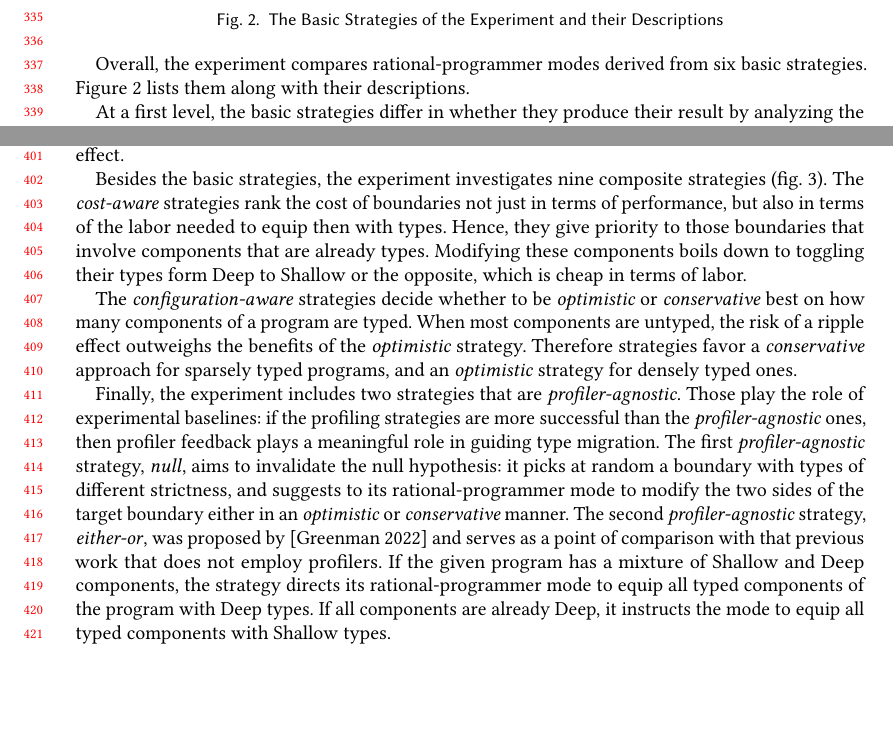
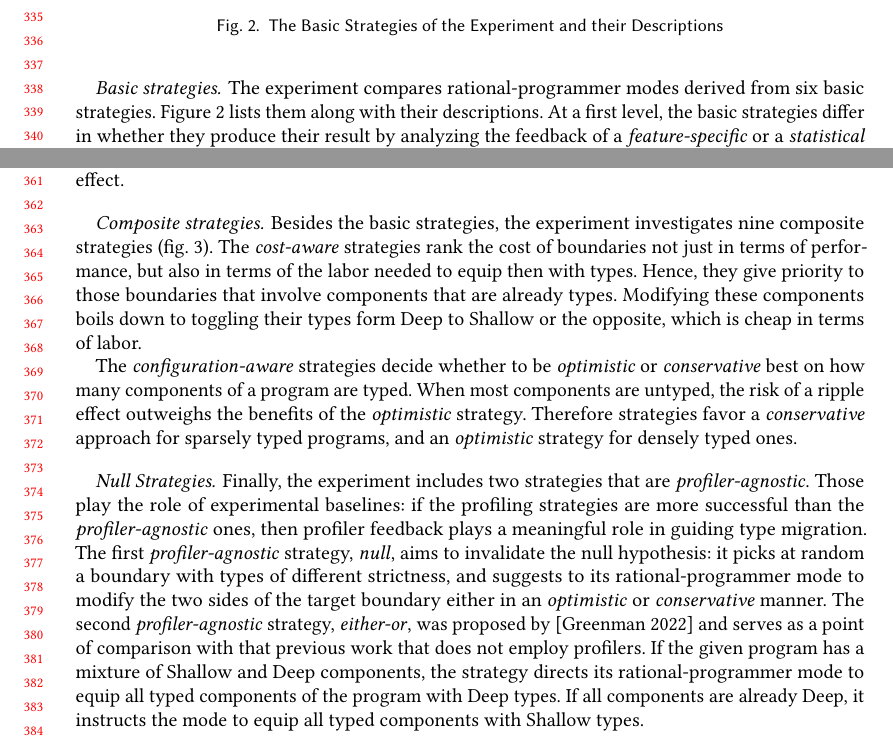
Before and after one commit to bennn/gfd-oopsla-2023, a LaTeX paper (oopsla-2023/paper.tex, which reads oopsla-2023/experiment-strategies.tex): two parts of pages 7 and 9 of 15 before the commit and two parts of pages 7 and 8 of 15 after it, joined at a grey line, cut so that both start at the same text, the shorter picture padded with empty space. Compiled offline with pdfLaTeX.

Commit message:
organize basic vs composite

```diff
--- a/oopsla-2023/experiment-strategies.tex
+++ b/oopsla-2023/experiment-strategies.tex
@@ -72,10 +72,9 @@ which may affect negatively the performance of \program{}.
 \end{figure}
 %% -----------------------------------------------------------------------------
 
-Overall, the experiment compares rational-programmer modes derived from six
- basic strategies. Figure~\ref{f:bstrategies} lists them along with their
- descriptions.
-
+\paragraph{Basic strategies.}  The experiment compares rational-programmer modes
+derived from six basic strategies. Figure~\ref{f:bstrategies} lists them along
+with their descriptions.
  At a first level, the basic strategies differ in whether they produce their
  result by analyzing the feedback of a \featkw{} or a \statkw{} profiler.  Those
  that use the first kind of profiler identify directly the most costly boundary
@@ -95 +106,5 @@ Overall, the experiment compares rational-programmer modes derived from six
+ shallow types, the interactions across the boundary cost less than if
+ only one is Deep. At the same time, unlike the  \optkw{}
+ strategies,  there is no risk of a ripple effect.
+
 %% -----------------------------------------------------------------------------
@@ -170,5 +171,4 @@ Overall, the experiment compares rational-programmer modes derived from six
- strategies,  there is no risk of a ripple effect.
-
+\paragraph{Composite strategies.}
  Besides the basic strategies, the experiment investigates nine composite
  strategies (fig. ~\ref{f:cstrategies}). The \costkw{} strategies rank the
  cost of boundaries not just in terms of performance, but also in terms of
@@ -183,6 +183,8 @@ Overall, the experiment compares rational-programmer modes derived from six
  the benefits of the \optkw{} strategy. Therefore strategies favor a
  \conkw{} approach for sparsely typed programs, and an \optkw{} strategy
  for densely typed ones.
+
+\paragraph{Null Strategies}
 
  Finally, the experiment includes two strategies that are \agnostickw{}.
  Those play the role of experimental baselines: if the profiling
```
Also changed, not shown: oopsla-2023/experiment-strategies.tex (30 more changed lines).
